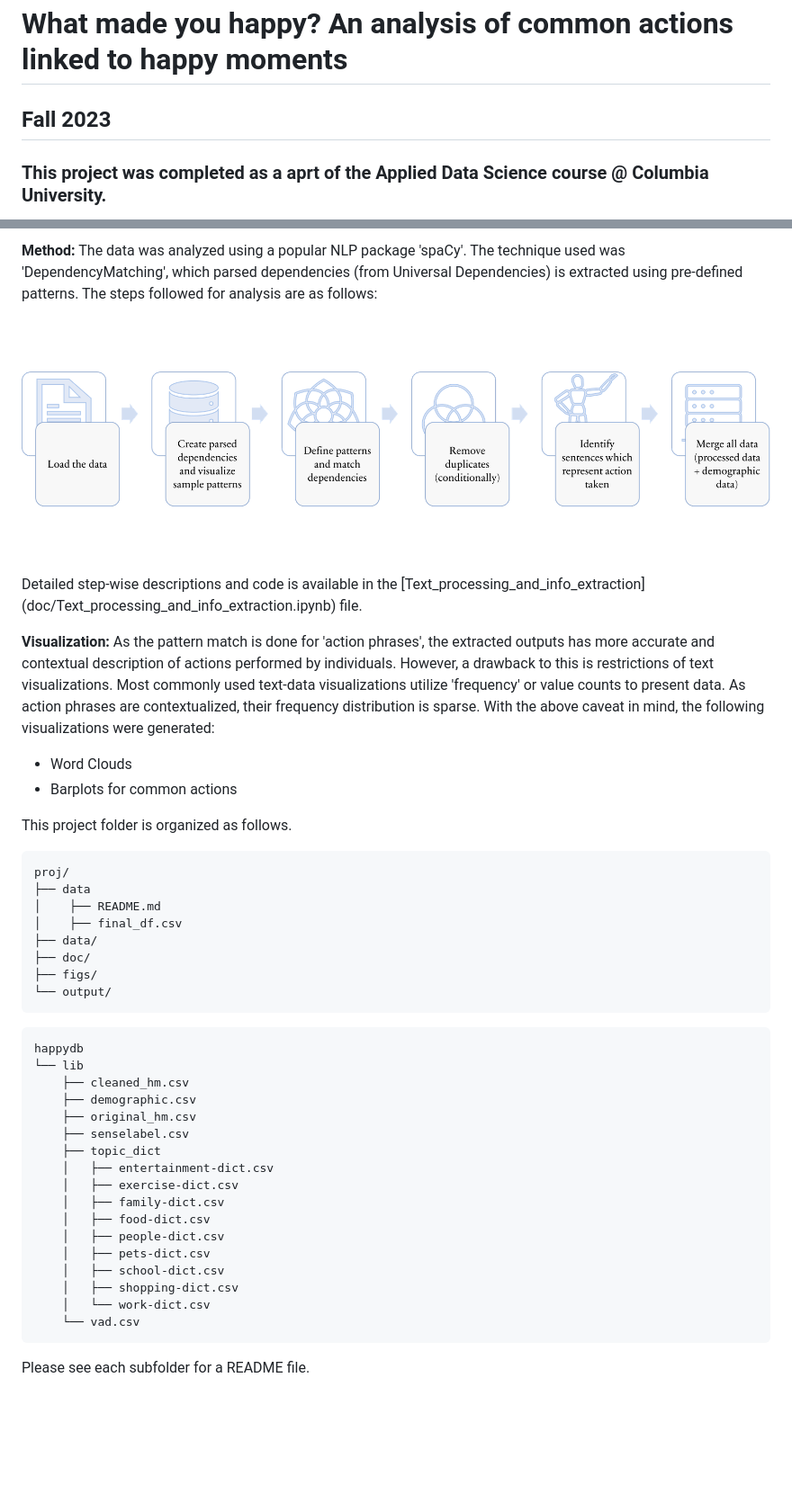
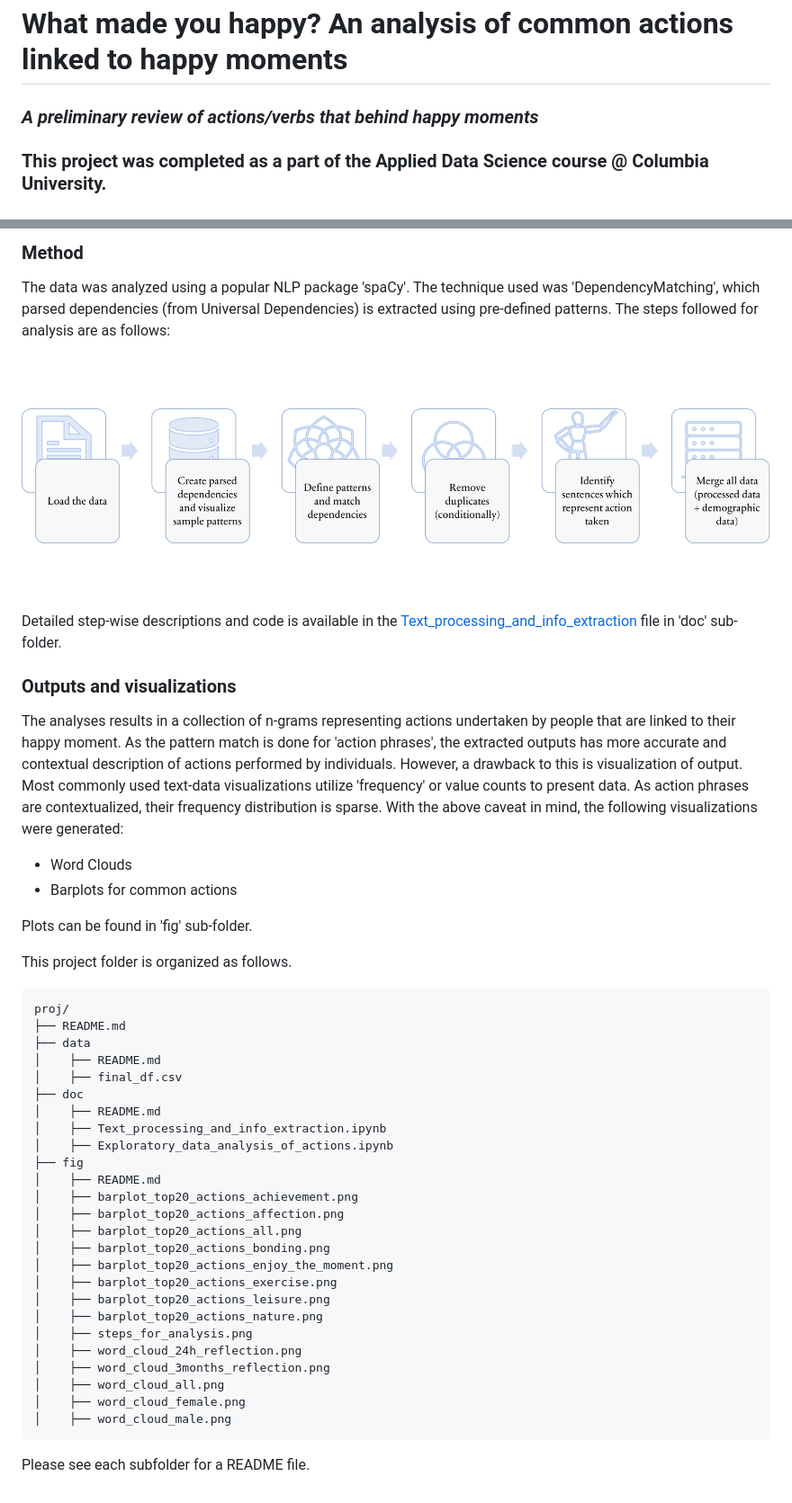
Before and after one commit to shefalishr95/Information-extraction-using-Natural-Language-Processing, a Markdown page: README.md, 2 parts joined by grey strips. Shown: that part at 90% size. GitHub-like rendering; blank space fills up the shorter version.

````diff
--- a/README.md
+++ b/README.md
@@ -1,4 +1,4 @@
 # What made you happy? An analysis of common actions linked to happy moments
-## Fall 2023
-### This project was completed as a aprt of the Applied Data Science course @ Columbia University.
+### *A preliminary review of actions/verbs that behind happy moments*
+### This project was completed as a part of the Applied Data Science course @ Columbia University.
 
@@ -18,48 +16,47 @@ The aim of the project is not to predict what actions lead to happiness - that c
 
-**Method:** The data was analyzed using a popular NLP package 'spaCy'. The technique used was 'DependencyMatching', which parsed dependencies (from Universal Dependencies) is extracted using pre-defined patterns. The steps followed for analysis are as follows:
+### **Method**
+The data was analyzed using a popular NLP package 'spaCy'. The technique used was 'DependencyMatching', which parsed dependencies (from Universal Dependencies) is extracted using pre-defined patterns. The steps followed for analysis are as follows:
 
 ![image](figs/steps_for_analysis.png)
 
-Detailed step-wise descriptions and code is available in the [Text_processing_and_info_extraction] (doc/Text_processing_and_info_extraction.ipynb) file.
+Detailed step-wise descriptions and code is available in the [Text_processing_and_info_extraction](doc/Text_processing_and_info_extraction.ipynb) file in 'doc' sub-folder.
 
-**Visualization:** As the pattern match is done for 'action phrases', the extracted outputs has more accurate and contextual description of actions performed by individuals. However, a drawback to this is restrictions of text visualizations. Most commonly used text-data visualizations utilize 'frequency' or value counts to present data. As action phrases are contextualized, their frequency distribution is sparse.
+### **Outputs and visualizations**
+The analyses results in a collection of n-grams representing actions undertaken by people that are linked to their happy moment. As the pattern match is done for 'action phrases', the extracted outputs has more accurate and contextual description of actions performed by individuals. However, a drawback to this is visualization of output. Most commonly used text-data visualizations utilize 'frequency' or value counts to present data. As action phrases are contextualized, their frequency distribution is sparse.
 With the above caveat in mind, the following visualizations were generated:
 + Word Clouds
 + Barplots for common actions
 
+Plots can be found in 'fig' sub-folder.
 
 This project folder is organized as follows.
 
 ```
 proj/
+├── README.md
 ├── data
 │    ├── README.md
 │    ├── final_df.csv
-├── data/
-├── doc/
-├── figs/
-└── output/
+├── doc
+│    ├── README.md
+│    ├── Text_processing_and_info_extraction.ipynb
+│    ├── Exploratory_data_analysis_of_actions.ipynb
+├── fig
+│    ├── README.md
+│    ├── barplot_top20_actions_achievement.png
+│    ├── barplot_top20_actions_affection.png
+│    ├── barplot_top20_actions_all.png
+│    ├── barplot_top20_actions_bonding.png
+│    ├── barplot_top20_actions_enjoy_the_moment.png
+│    ├── barplot_top20_actions_exercise.png
+│    ├── barplot_top20_actions_leisure.png
+│    ├── barplot_top20_actions_nature.png
+│    ├── steps_for_analysis.png
+│    ├── word_cloud_24h_reflection.png
+│    ├── word_cloud_3months_reflection.png
+│    ├── word_cloud_all.png
+│    ├── word_cloud_female.png
+│    ├── word_cloud_male.png
 ```
 
-```
-happydb
-└── lib
-    ├── cleaned_hm.csv
-    ├── demographic.csv
-    ├── original_hm.csv
-    ├── senselabel.csv
-    ├── topic_dict
-    │   ├── entertainment-dict.csv
-    │   ├── exercise-dict.csv
-    │   ├── family-dict.csv
-    │   ├── food-dict.csv
-    │   ├── people-dict.csv
-    │   ├── pets-dict.csv
-    │   ├── school-dict.csv
-    │   ├── shopping-dict.csv
-    │   └── work-dict.csv
-    └── vad.csv
-```
-
-
 Please see each subfolder for a README file.
````
Also changed, not shown: other parts of README.md (+4 -6 lines).
